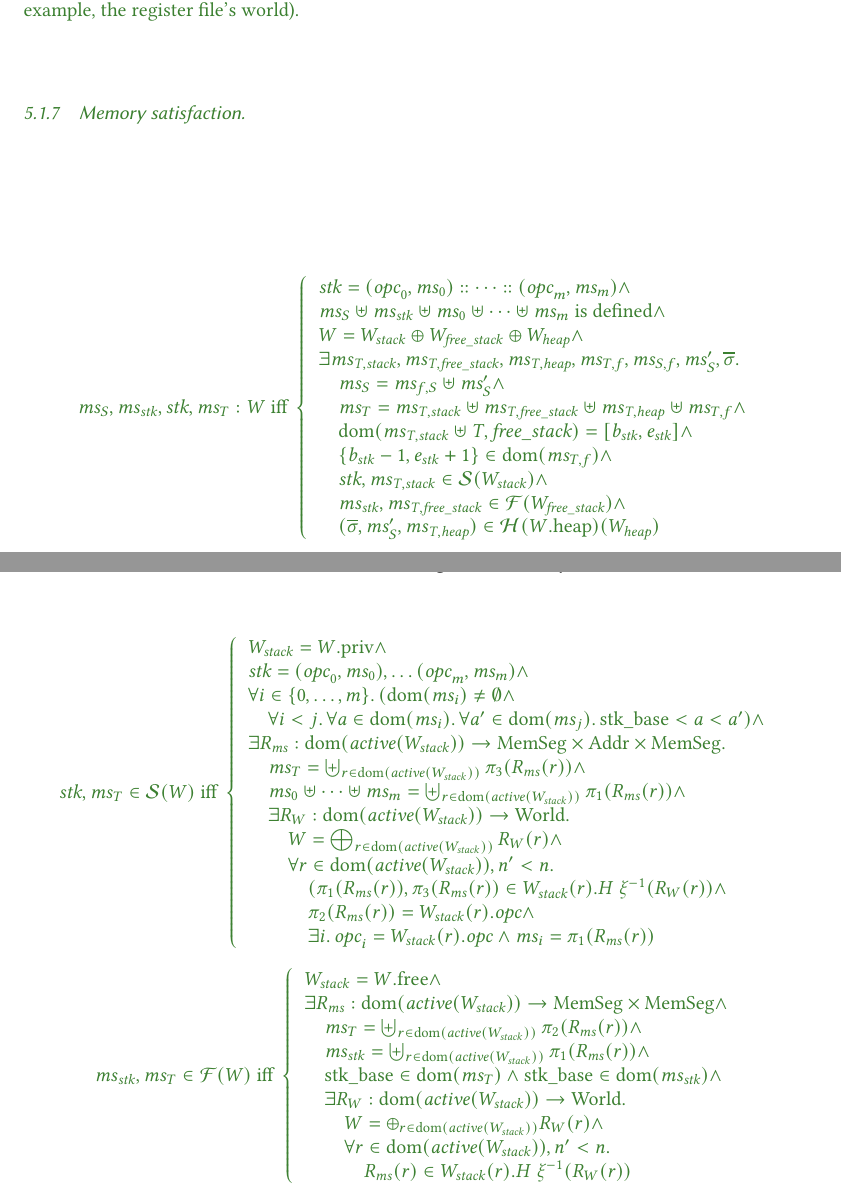
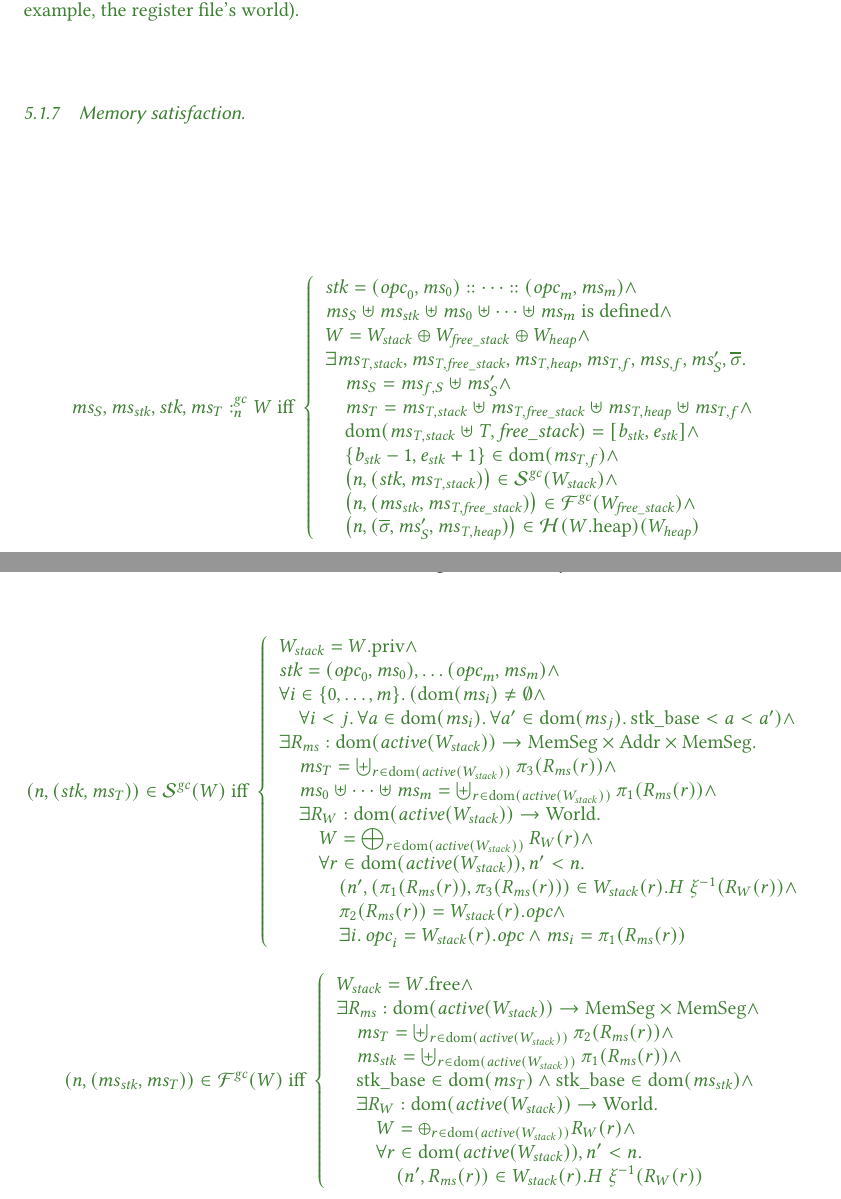
Before and after one commit to dominiquedevriese/capability-machine-reasoning-on-paper, a LaTeX paper (popl-2019-journal-v/paper.tex): two parts of pages 35 and 36 of 47, joined at a grey line, cut so that both start at the same text. Compiled offline with pdfLaTeX.

Commit message:
[POPLjv] Update paper preamble to not overwrite mem sat commands

```diff
--- a/popl-2019-journal-v/paper.tex
+++ b/popl-2019-journal-v/paper.tex
@@ -83,7 +83,6 @@
 
 \input{../fully-abstract-comp/preamble}
 % Paper specific redefinitions of commands
-\renewcommand{\npair}[2][n]{#2}
 \renewcommand{\MemSeg}{\shareddom{MemSeg}}
 \renewcommand{\Reg}{\shareddom{RegFile}}
 \renewcommand{\RegName}{\shareddom{RegName}}
@@ -98,8 +97,6 @@
 \renewcommand{\rretc}{\mathrm{r}_{\mathrm{rcode}}}
 \renewcommand{\rretd}{\mathrm{r}_{\mathrm{rdata}}}
 \renewcommand{\comp}{\var{comp}}
-\renewcommand{\memSatStack}[3][n]{\npair[#1]{#2} \in \typesetlr{S}(#3)}
-\renewcommand{\memSatFStack}[3][n]{\npair[#1]{#2} \in \typesetlr{F}(#3)}
 \renewcommand{\Worlds}{\World_{\mathrm{call\_stack}}}
 \renewcommand{\Worldfs}{\World_{\mathrm{free\_stack}}}
 
@@ -124,7 +121,6 @@
 \renewcommand{\lrec}[1][]{\typesetlr{EC}^{#1}}
 \renewcommand{\lrheap}[1][]{\typesetlr{H}^{#1}}
 
-\renewcommand{\memSat}[3][]{\memSatGeneric{#1}{#2}{#3}{}}
 \renewcommand{\stdreg}[2]{\iota^{\mathrm{std},#2}_{#1}}
 \renewcommand{\stareg}[2][\stpair{\ms}{\ms}]{\iota^{\mathrm{sta},#2}_{#1}}
 \renewcommand{\codereg}[2][\mathrm{code}]{\iota^{#1}_{#2}}
```
